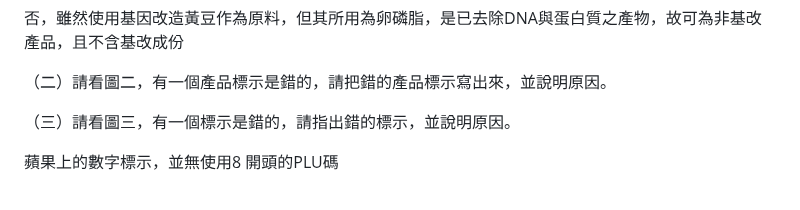
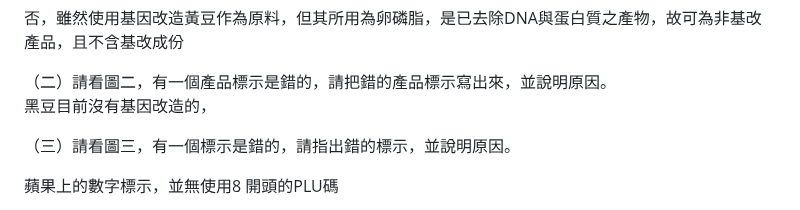
Before and after one commit to kaio3o/note, a Markdown page: 生物科技與健康/期中考.md, the part around the change. Drawn GitHub-style.

Commit message:
vault backup: 2026-05-08 00:27:51

```diff
--- a/生物科技與健康/期中考.md
+++ b/生物科技與健康/期中考.md
@@ -49,7 +49,7 @@
 否，雖然使用基因改造黃豆作為原料，但其所用為卵磷脂，是已去除DNA與蛋白質之產物，故可為非基改產品，且不含基改成份
 
 （二）請看圖二，有一個產品標示是錯的，請把錯的產品標示寫出來，並說明原因。
-
+黑豆目前沒有基因改造的，
 
 （三）請看圖三，有一個標示是錯的，請指出錯的標示，並說明原因。
 
```
